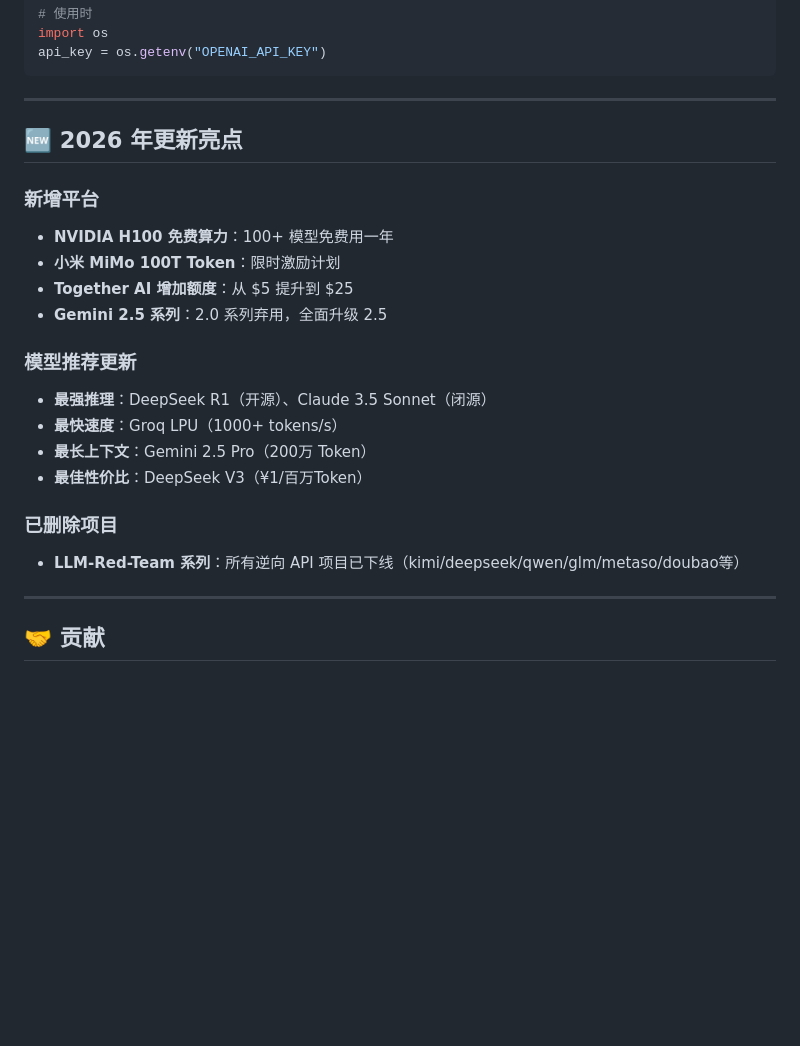
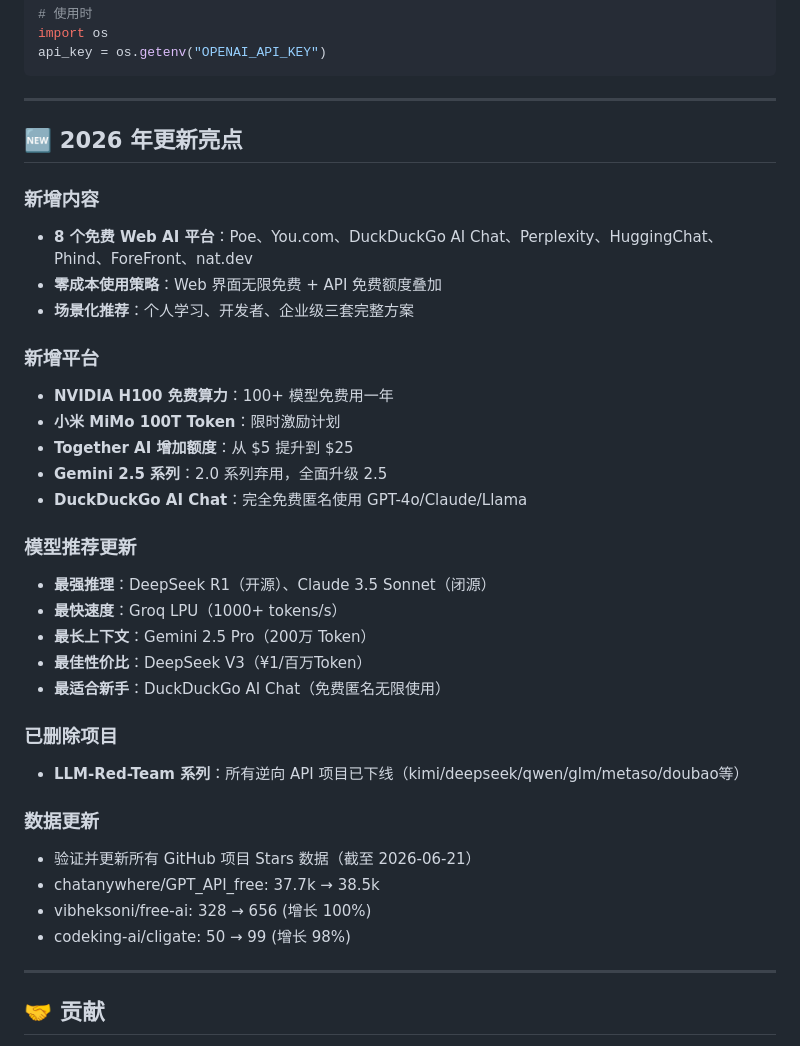
Before and after one commit to AIPMAndy/FreeToken, a Markdown page: README.md, the part around one of its changes. GitHub-like rendering; blank space fills up the shorter version.

```diff
--- a/README.md
+++ b/README.md
@@ -419,20 +461,33 @@ api_key = os.getenv("OPENAI_API_KEY")
 
 ## 🆕 2026 年更新亮点
 
+### 新增内容
+- **8 个免费 Web AI 平台**：Poe、You.com、DuckDuckGo AI Chat、Perplexity、HuggingChat、Phind、ForeFront、nat.dev
+- **零成本使用策略**：Web 界面无限免费 + API 免费额度叠加
+- **场景化推荐**：个人学习、开发者、企业级三套完整方案
+
 ### 新增平台
 - **NVIDIA H100 免费算力**：100+ 模型免费用一年
 - **小米 MiMo 100T Token**：限时激励计划
 - **Together AI 增加额度**：从 $5 提升到 $25
 - **Gemini 2.5 系列**：2.0 系列弃用，全面升级 2.5
+- **DuckDuckGo AI Chat**：完全免费匿名使用 GPT-4o/Claude/Llama
 
 ### 模型推荐更新
 - **最强推理**：DeepSeek R1（开源）、Claude 3.5 Sonnet（闭源）
 - **最快速度**：Groq LPU（1000+ tokens/s）
 - **最长上下文**：Gemini 2.5 Pro（200万 Token）
 - **最佳性价比**：DeepSeek V3（¥1/百万Token）
+- **最适合新手**：DuckDuckGo AI Chat（免费匿名无限使用）
 
 ### 已删除项目
 - **LLM-Red-Team 系列**：所有逆向 API 项目已下线（kimi/deepseek/qwen/glm/metaso/doubao等）
+
+### 数据更新
+- 验证并更新所有 GitHub 项目 Stars 数据（截至 2026-06-21）
+- chatanywhere/GPT_API_free: 37.7k → 38.5k
+- vibheksoni/free-ai: 328 → 656 (增长 100%)
+- codeking-ai/cligate: 50 → 99 (增长 98%)
 
 ---
 
```
Also changed, not shown: other parts of README.md (+42 -0 lines).
